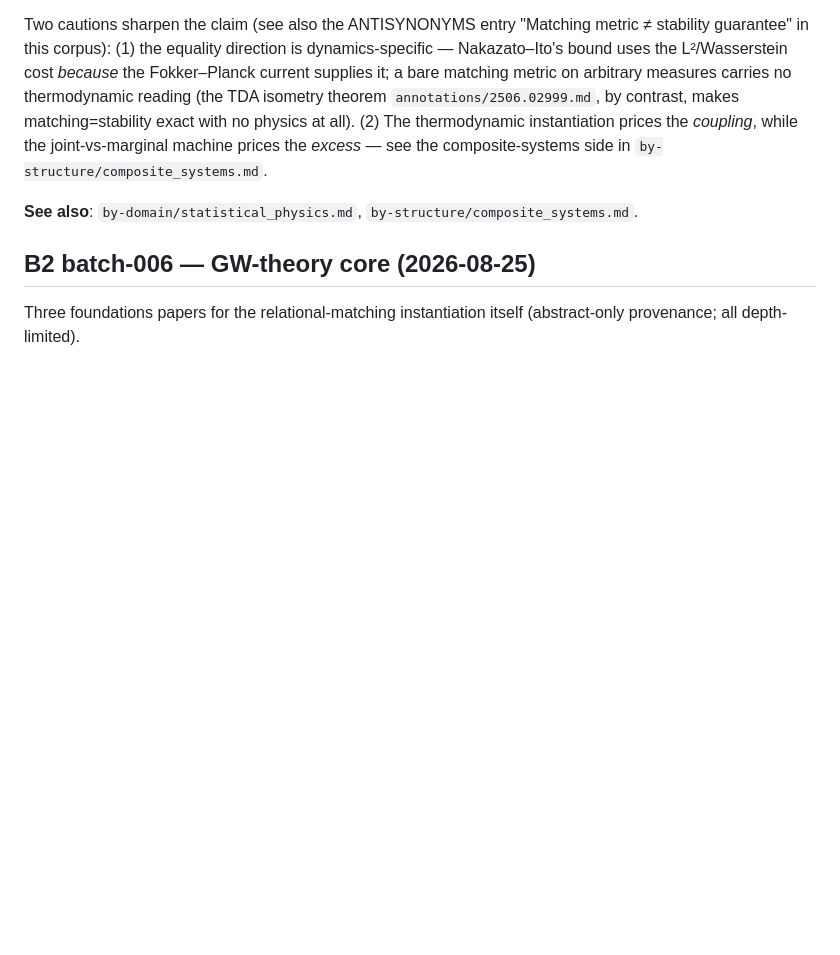
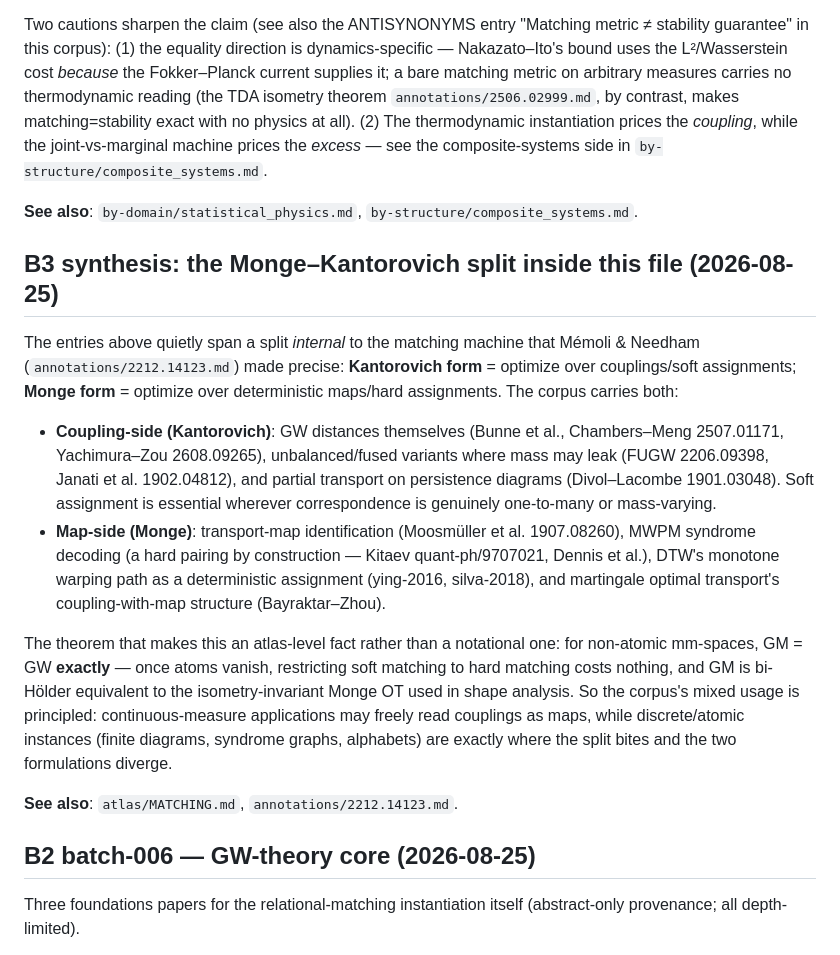
Before and after one commit to musicofhel/topoyolo, a Markdown page: papers/by-structure/optimal_transport.md, the part around the change. Drawn GitHub-style; blank space fills up the shorter version.

```diff
--- a/papers/by-structure/optimal_transport.md
+++ b/papers/by-structure/optimal_transport.md
@@ -183,6 +183,17 @@ Two cautions sharpen the claim (see also the ANTISYNONYMS entry "Matching metric
 
 **See also**: `by-domain/statistical_physics.md`, `by-structure/composite_systems.md`.
 
+## B3 synthesis: the Monge–Kantorovich split inside this file (2026-08-25)
+
+The entries above quietly span a split *internal* to the matching machine that Mémoli & Needham (`annotations/2212.14123.md`) made precise: **Kantorovich form** = optimize over couplings/soft assignments; **Monge form** = optimize over deterministic maps/hard assignments. The corpus carries both:
+
+- **Coupling-side (Kantorovich)**: GW distances themselves (Bunne et al., Chambers–Meng 2507.01171, Yachimura–Zou 2608.09265), unbalanced/fused variants where mass may leak (FUGW 2206.09398, Janati et al. 1902.04812), and partial transport on persistence diagrams (Divol–Lacombe 1901.03048). Soft assignment is essential wherever correspondence is genuinely one-to-many or mass-varying.
+- **Map-side (Monge)**: transport-map identification (Moosmüller et al. 1907.08260), MWPM syndrome decoding (a hard pairing by construction — Kitaev quant-ph/9707021, Dennis et al.), DTW's monotone warping path as a deterministic assignment (ying-2016, silva-2018), and martingale optimal transport's coupling-with-map structure (Bayraktar–Zhou).
+
+The theorem that makes this an atlas-level fact rather than a notational one: for non-atomic mm-spaces, GM = GW **exactly** — once atoms vanish, restricting soft matching to hard matching costs nothing, and GM is bi-Hölder equivalent to the isometry-invariant Monge OT used in shape analysis. So the corpus's mixed usage is principled: continuous-measure applications may freely read couplings as maps, while discrete/atomic instances (finite diagrams, syndrome graphs, alphabets) are exactly where the split bites and the two formulations diverge.
+
+**See also**: `atlas/MATCHING.md`, `annotations/2212.14123.md`.
+
 ## B2 batch-006 — GW-theory core (2026-08-25)
 
 Three foundations papers for the relational-matching instantiation itself (abstract-only provenance; all depth-limited).
```
Also changed, not shown: research/2026-08-25-0749.md (added, +18 -0 lines).
